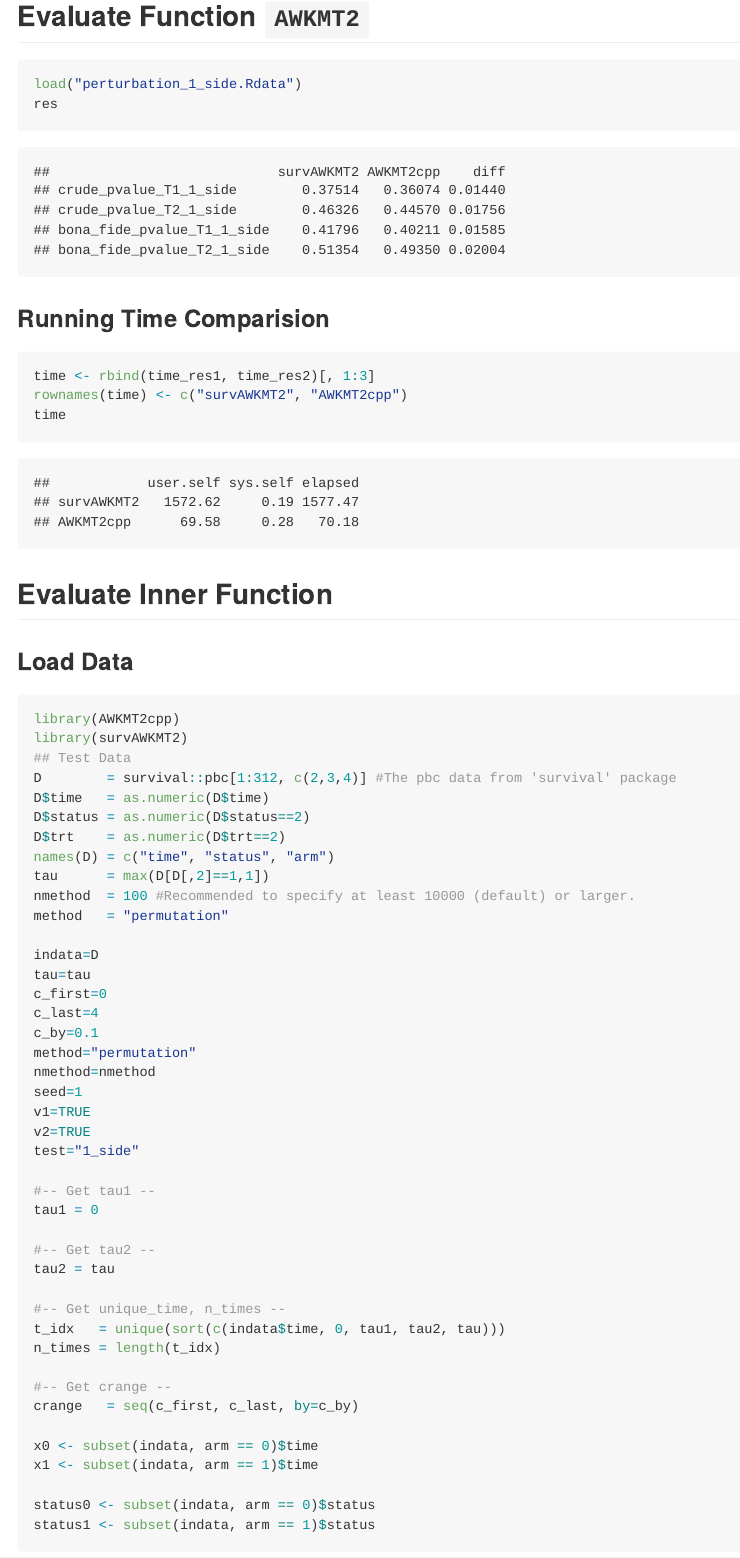
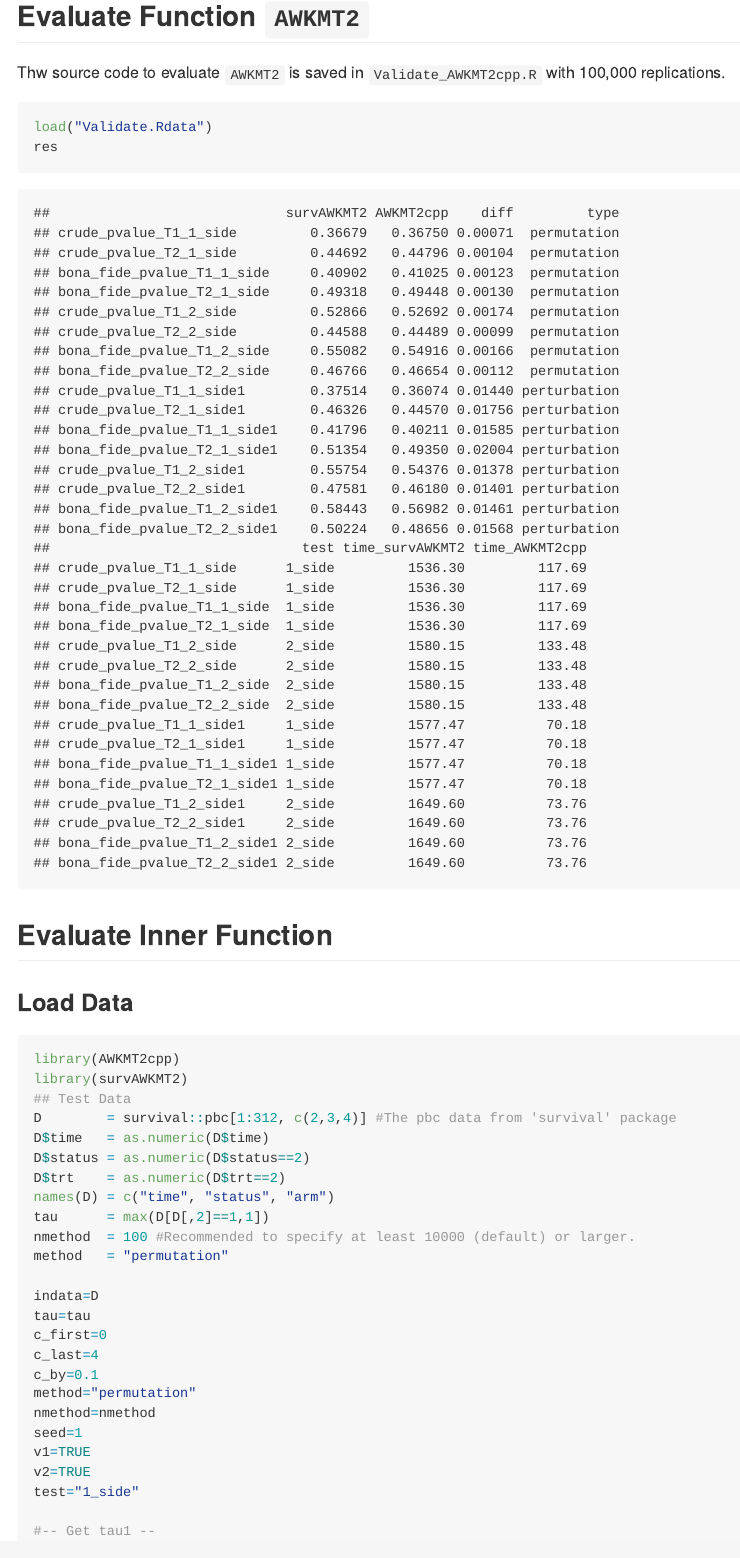
Before and after one commit to elong0527/AWKMT2cpp, an R Markdown document (test_code/Validate_code.Rmd): the page in a window 1100 px wide, from 210 px down. The pictures show the output file test_code/Validate_code.md that the author committed with the source, drawn offline in the style of GitHub; long lines of code are wrapped.

Commit message:
Update Validation Information

````diff
--- a/test_code/Validate_code.Rmd
+++ b/test_code/Validate_code.Rmd
@@ -5,17 +5,14 @@ output: github_document
 ---
 
 ## Evaluate Function `AWKMT2`
+
+Thw source code to evaluate `AWKMT2` is saved in `Validate_AWKMT2cpp.R` with 100,000 replications.
+
 ```{r}
-load("perturbation_1_side.Rdata")
+load("Validate.Rdata")
 res
 ```
 
-### Running Time Comparision
-```{r}
-time <- rbind(time_res1, time_res2)[, 1:3]
-rownames(time) <- c("survAWKMT2", "AWKMT2cpp")
-time
-```
 
 ## Evaluate Inner Function
 
````
Also changed, not shown: test_code/Validate_AWKMT2cpp.R (+37 -0 lines), test_code/Validate.Rdata (added), test_code/Validate_code.md.
